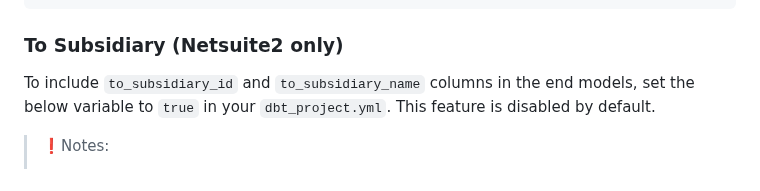
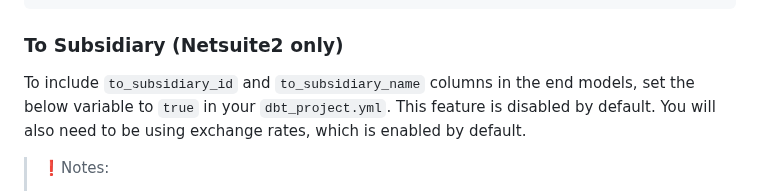
Before and after one commit to fivetran/dbt_netsuite, a Markdown page: README.md, the part around the change. Drawn GitHub-style.

Commit message:
update changelog & readme

````diff
--- a/README.md
+++ b/README.md
@@ -149,7 +149,7 @@ vars:
 ```
 
 ### To Subsidiary (Netsuite2 only)
-To include `to_subsidiary_id` and `to_subsidiary_name` columns in the end models, set the below variable to `true` in your `dbt_project.yml`. This feature is disabled by default.
+To include `to_subsidiary_id` and `to_subsidiary_name` columns in the end models, set the below variable to `true` in your `dbt_project.yml`. This feature is disabled by default. You will also need to be using exchange rates, which is enabled by default.
 
 >❗Notes:
 > - If you choose to enable this feature, this will add rows for transactions where `to_subsidiary` is not a top-level subsidiary. Your downstream use cases may need to be adjusted.
````
Also changed, not shown: CHANGELOG.md (+1 -1 lines).
